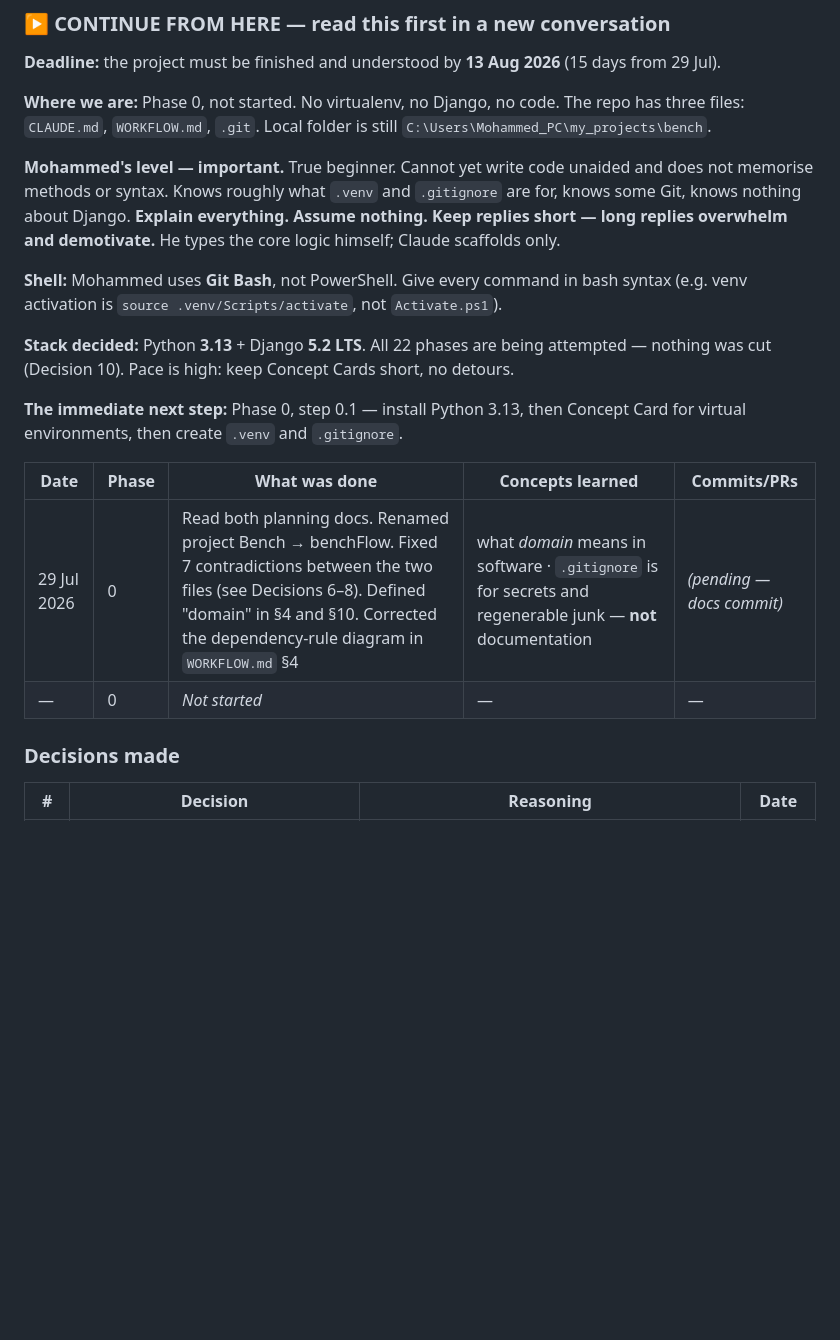
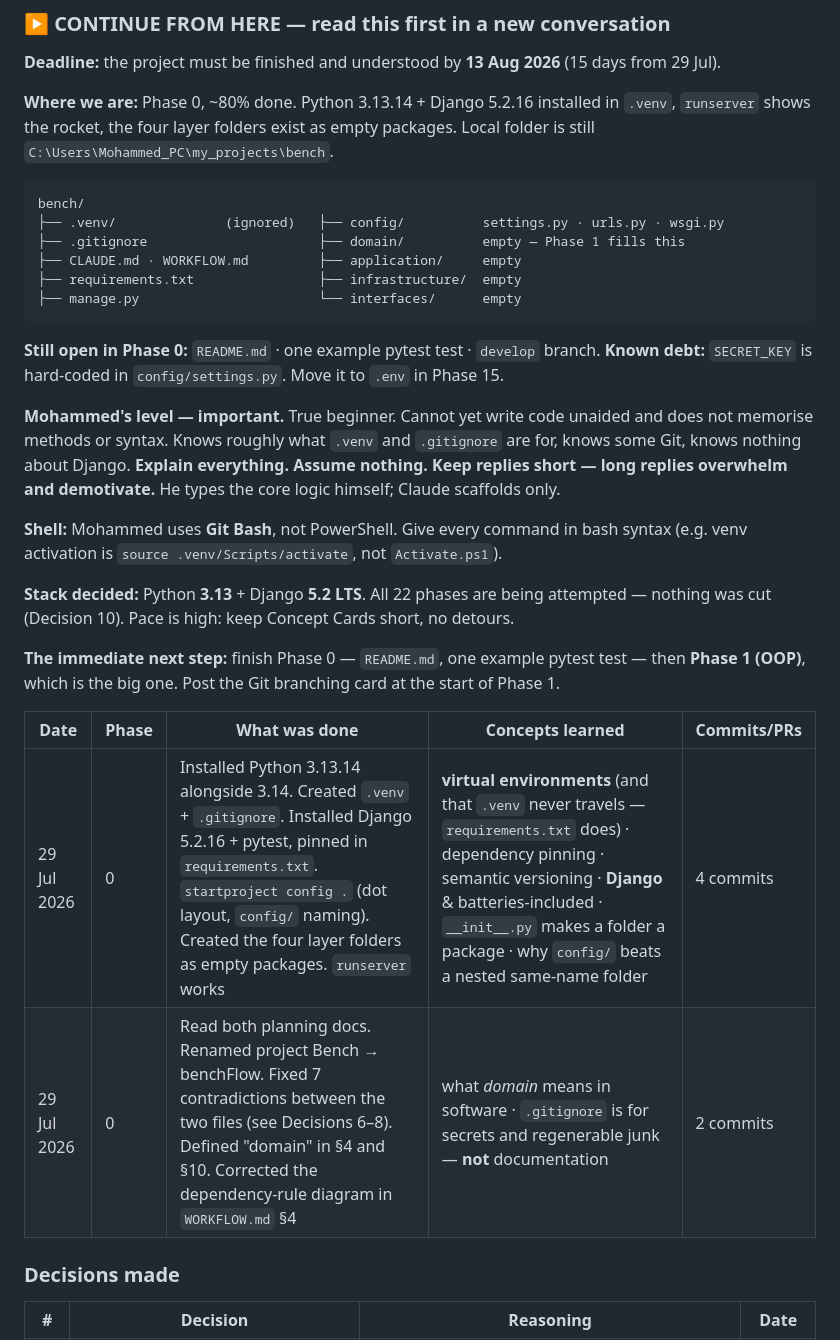
Before and after one commit to Shakarneh/BenchFlow, a Markdown page: CLAUDE.md, the part around the change. GitHub-like rendering; blank space fills up the shorter version.

Commit message:
Record Phase 0 progress: venv, Django 5.2 and layer folders

````diff
--- a/CLAUDE.md
+++ b/CLAUDE.md
@@ -428,8 +428,21 @@ A phase is done when **all** of these are true:
 
 **Deadline:** the project must be finished and understood by **13 Aug 2026** (15 days from 29 Jul).
 
-**Where we are:** Phase 0, not started. No virtualenv, no Django, no code. The repo has three
-files: `CLAUDE.md`, `WORKFLOW.md`, `.git`. Local folder is still `C:\Users\Mohammed_PC\my_projects\bench`.
+**Where we are:** Phase 0, ~80% done. Python 3.13.14 + Django 5.2.16 installed in `.venv`,
+`runserver` shows the rocket, the four layer folders exist as empty packages.
+Local folder is still `C:\Users\Mohammed_PC\my_projects\bench`.
+
+```
+bench/
+├── .venv/              (ignored)   ├── config/          settings.py · urls.py · wsgi.py
+├── .gitignore                      ├── domain/          empty — Phase 1 fills this
+├── CLAUDE.md · WORKFLOW.md         ├── application/     empty
+├── requirements.txt                ├── infrastructure/  empty
+├── manage.py                       └── interfaces/      empty
+```
+
+**Still open in Phase 0:** `README.md` · one example pytest test · `develop` branch.
+**Known debt:** `SECRET_KEY` is hard-coded in `config/settings.py`. Move it to `.env` in Phase 15.
 
 **Mohammed's level — important.** True beginner. Cannot yet write code unaided and does not
 memorise methods or syntax. Knows roughly what `.venv` and `.gitignore` are for, knows some Git,
@@ -442,13 +455,13 @@ replies overwhelm and demotivate.** He types the core logic himself; Claude scaf
 **Stack decided:** Python **3.13** + Django **5.2 LTS**. All 22 phases are being attempted — nothing
 was cut (Decision 10). Pace is high: keep Concept Cards short, no detours.
 
-**The immediate next step:** Phase 0, step 0.1 — install Python 3.13, then Concept Card for virtual
-environments, then create `.venv` and `.gitignore`.
+**The immediate next step:** finish Phase 0 — `README.md`, one example pytest test — then
+**Phase 1 (OOP)**, which is the big one. Post the Git branching card at the start of Phase 1.
 
 | Date | Phase | What was done | Concepts learned | Commits/PRs |
 |---|---|---|---|---|
-| 29 Jul 2026 | 0 | Read both planning docs. Renamed project Bench → benchFlow. Fixed 7 contradictions between the two files (see Decisions 6–8). Defined "domain" in §4 and §10. Corrected the dependency-rule diagram in `WORKFLOW.md` §4 | what *domain* means in software · `.gitignore` is for secrets and regenerable junk — **not** documentation | *(pending — docs commit)* |
-| — | 0 | *Not started* | — | — |
+| 29 Jul 2026 | 0 | Installed Python 3.13.14 alongside 3.14. Created `.venv` + `.gitignore`. Installed Django 5.2.16 + pytest, pinned in `requirements.txt`. `startproject config .` (dot layout, `config/` naming). Created the four layer folders as empty packages. `runserver` works | **virtual environments** (and that `.venv` never travels — `requirements.txt` does) · dependency pinning · semantic versioning · **Django** & batteries-included · `__init__.py` makes a folder a package · why `config/` beats a nested same-name folder | 4 commits |
+| 29 Jul 2026 | 0 | Read both planning docs. Renamed project Bench → benchFlow. Fixed 7 contradictions between the two files (see Decisions 6–8). Defined "domain" in §4 and §10. Corrected the dependency-rule diagram in `WORKFLOW.md` §4 | what *domain* means in software · `.gitignore` is for secrets and regenerable junk — **not** documentation | 2 commits |
 
 ### Decisions made
 | # | Decision | Reasoning | Date |
````
